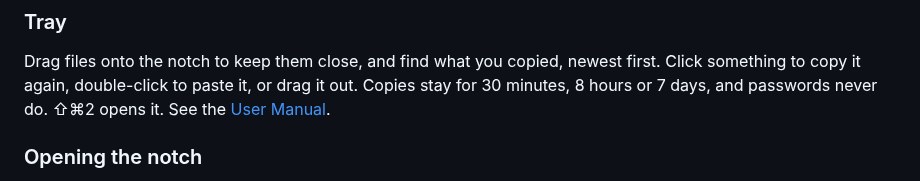
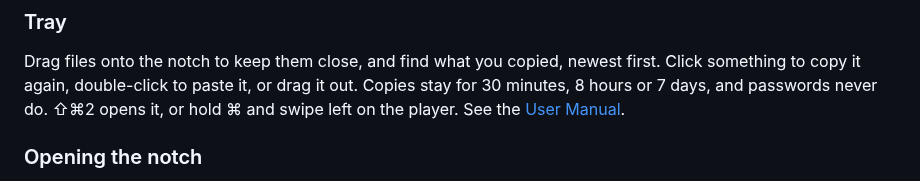
Before and after one commit to imgaty/Glance, a Markdown page: docs/FEATURES.md, the part around the change. GitHub-like rendering.

```diff
--- a/docs/FEATURES.md
+++ b/docs/FEATURES.md
@@ -19,7 +19,8 @@ which apps show. See the [User Manual](USER-MANUAL.md#the-player).
 Drag files onto the notch to keep them close, and find what you copied, newest
 first. Click something to copy it again, double-click to paste it, or drag it
 out. Copies stay for 30 minutes, 8 hours or 7 days, and passwords never do.
-⇧⌘2 opens it. See the [User Manual](USER-MANUAL.md#the-tray).
+⇧⌘2 opens it, or hold ⌘ and swipe left on the player. See the
+[User Manual](USER-MANUAL.md#the-tray).
 
 ### Opening the notch
 
```
Also changed, not shown: CHANGELOG.md (+1 -1 lines), docs/USER-MANUAL.md (+7 -4 lines), assets/screenshots/player-side.png, assets/screenshots/player.png, assets/screenshots/tray.png, 6 other files.
